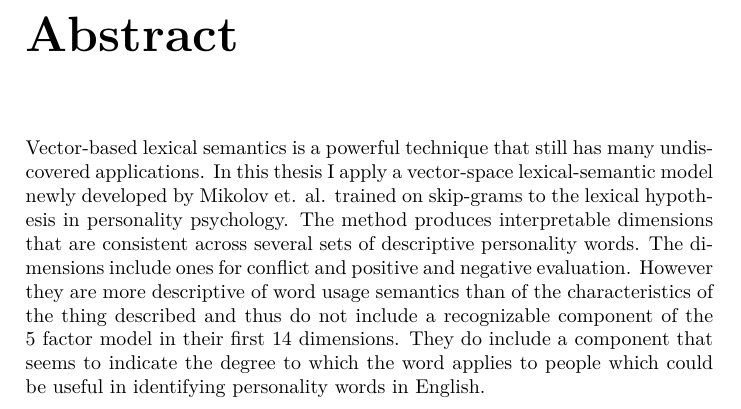
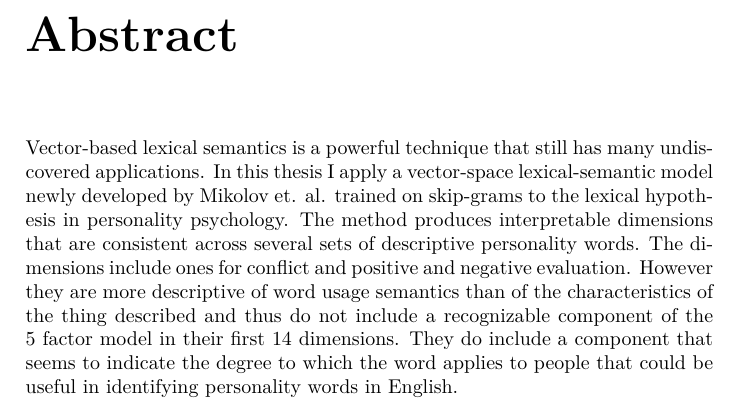
Before and after one commit to RadixSeven/SummitPaper2013, a LaTeX thesis (MSThesis/intro+background.tex): part of page 3 of 25, cut so that both start at the same text. Compiled offline with pdfLaTeX.

Commit message:
Fixed relative pronoun in abstract

```diff
--- a/MSThesis/intro+background.tex
+++ b/MSThesis/intro+background.tex
@@ -14,7 +14,7 @@ positive and negative evaluation. However they are more descriptive of
 word usage semantics than of the characteristics of the thing described and
 thus do not include a recognizable component of the 5 factor model in their
 first 14 dimensions. They do include a component that seems to indicate the
-degree to which the word applies to people which could be useful in identifying
+degree to which the word applies to people that could be useful in identifying
 personality words in English.
 
 
```
